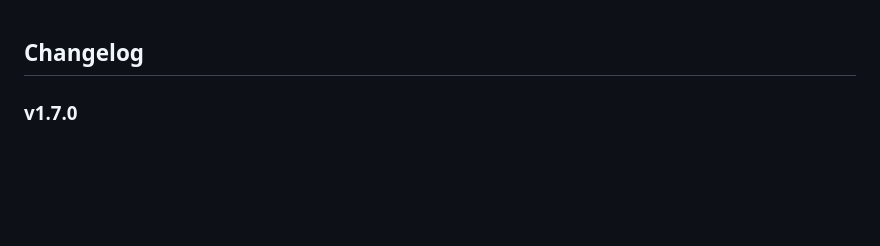
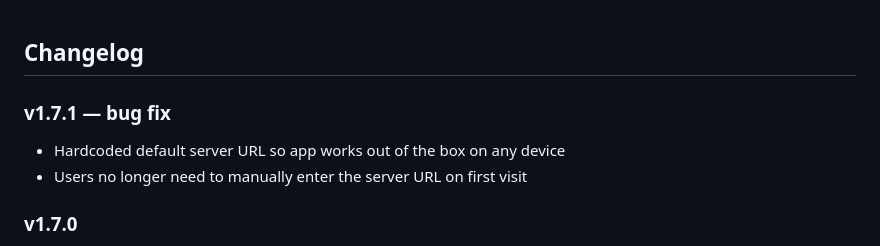
Before and after one commit to haimglikman/whos-behind-that, a Markdown page: README.md, the part around the change. Drawn GitHub-style; blank space fills up the shorter version.

```diff
--- a/README.md
+++ b/README.md
@@ -1,4 +1,8 @@
 ## Changelog
+
+### v1.7.1 — bug fix
+- Hardcoded default server URL so app works out of the box on any device
+- Users no longer need to manually enter the server URL on first visit
 
 ### v1.7.0
 - Server version badge added to sidebar below main version
```
